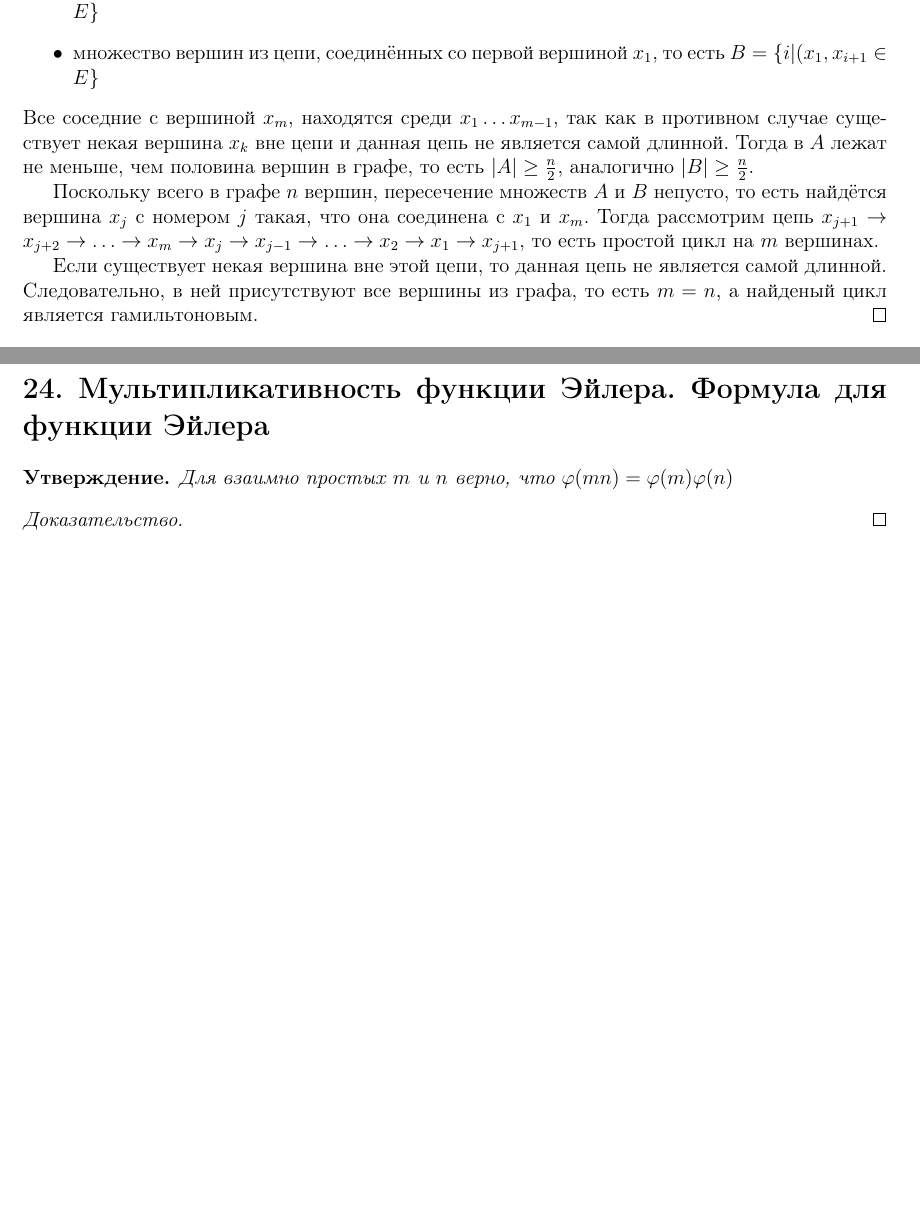
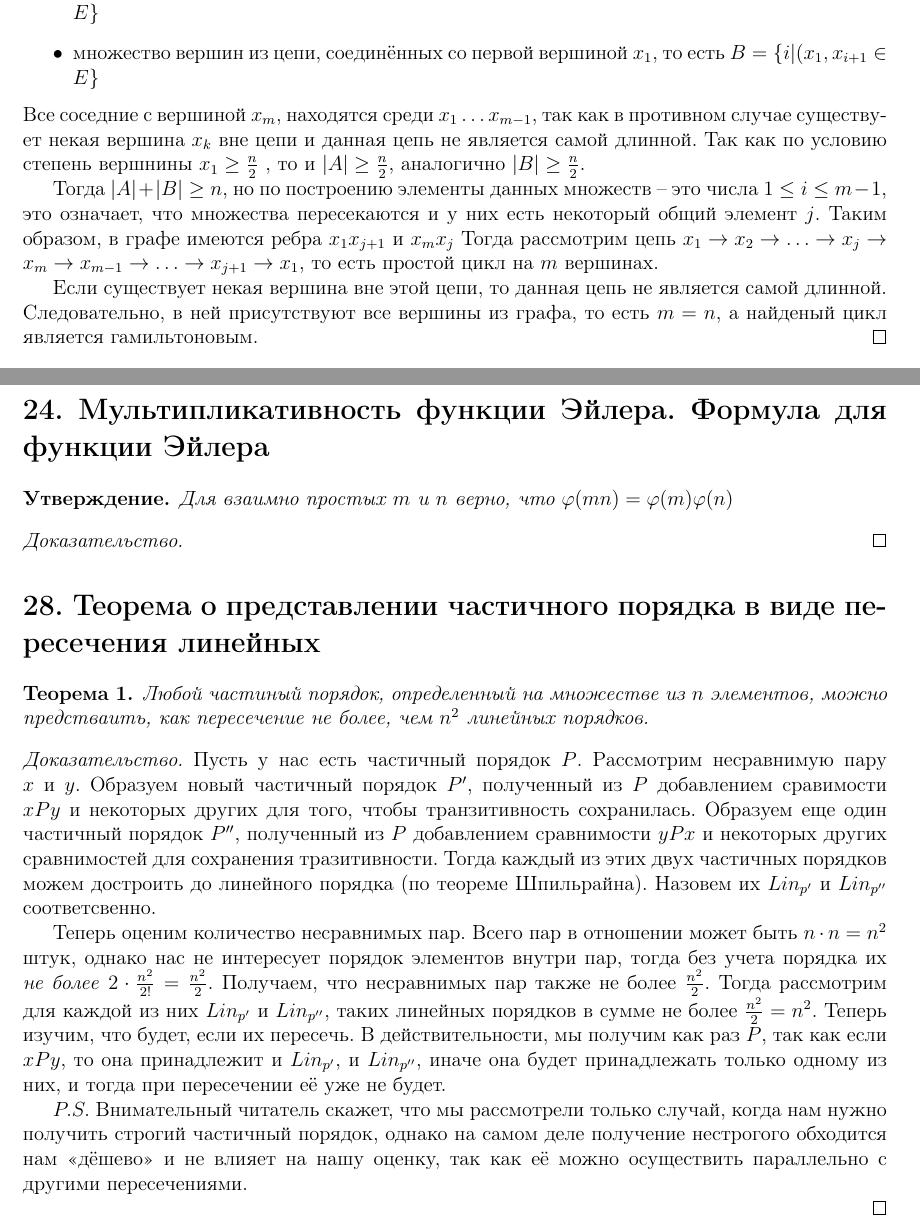
Before and after one commit to puhsu/dm_colloq, a LaTeX document (Theorems/Theorems.tex): two parts of pages 3 and 4 of 4, joined at a grey line, cut so that both start at the same text, the shorter picture padded with empty space. Compiled offline with pdfLaTeX.

Commit message:
16(испр.) и 28

```diff
--- a/Theorems/Theorems.tex
+++ b/Theorems/Theorems.tex
@@ -244,15 +244,15 @@
         \end{itemize}
         Все соседние с вершиной $x_m$, находятся среди $x_1\ldots x_{m-1}$, так
         как в противном случае существует некая вершина $x_k$ вне цепи и данная
-        цепь не является самой длинной. Тогда в $A$ лежат не меньше,
-        чем половина вершин в графе, то есть $|A|\geq\frac{n}{2}$, аналогично
+        цепь не является самой длинной. Так как  по условию  степень вершнины $x_1\geq\frac{n}{2}$ ,
+        то и $|A|\geq\frac{n}{2}$, аналогично
         $|B|\geq\frac{n}{2}$. \par
-        Поскольку всего в графе $n$ вершин, пересечение множеств $A$ и $B$
-        непусто, то есть найдётся  вершина $x_j$ с номером $j$ такая, что она
-        соединена с $x_1$ и $x_m$. Тогда рассмотрим цепь $x_{j+1}\rightarrow
-        x_{j+2}\rightarrow \ldots\rightarrow x_{m} \rightarrow x_j \rightarrow
-        x_{j-1}\rightarrow \ldots \rightarrow x_2 \rightarrow x_1 \rightarrow
-        x_{j+1}$, то есть простой цикл на $m$ вершинах.
+        Тогда $|A|+|B|\geq n$, но по построению элементы данных множеств – это числа
+        $1\leq i \leq m-1$, это означает, что множества пересекаются и у них есть некоторый
+        общий элемент $j$. Таким образом, в графе имеются ребра $x_1x_{j+1}$ и  $x_mx_{j}$
+        Тогда рассмотрим цепь $x_{1}\rightarrow
+        x_{2}\rightarrow \ldots\rightarrow x_{j} \rightarrow x_{m} \rightarrow
+        x_{m-1}\rightarrow \ldots \rightarrow x_{j+1} \rightarrow x_1$, то есть простой цикл на $m$ вершинах.
         \par Если существует некая вершина вне этой цепи, то данная цепь не
         является самой длинной. Следовательно, в ней присутствуют все вершины
         из графа, то есть $m=n$, а найденый цикл является гамильтоновым.
@@ -297,5 +297,26 @@
 
     \end{proof}
 
+  \section*{28. Теорема о представлении частичного порядка в виде пересечения линейных}
+        \begin{Theorem}
+            Любой частиный порядок, определенный на множестве из $n$ элементов, можно предстваить, как пересечение не более, чем $n^2$ линейных порядков.
+        \end{Theorem}
 
+        \begin{proof}
+
+            Пусть у нас есть частичный порядок $P$. Рассмотрим несравнимую пару $x$~и~$y$. Образуем новый частичный порядок $P'$, полученный из $P$ добавлением сравимости $xPy$
+            и некоторых других для того, чтобы транзитивность сохранилась. Образуем еще один частичный порядок $P''$, полученный из $P$ добавлением сравнимости $yPx$ и некоторых
+            других сравнимостей для сохранения тразитивности. Тогда каждый из этих двух частичных порядков можем достроить до линейного порядка (по теореме Шпильрайна).
+            Назовем их $Lin_{p'}$ и $Lin_{p''}$ соответсвенно.
+
+            Теперь оценим количество несравнимых пар. Всего пар в отношении может быть $n \cdot n = n^2$ штук, однако нас не интересует порядок элементов внутри пар,
+            тогда без учета порядка их  \textit{не более} $2 \cdot \frac{n^2}{2!} = \frac{n^2}{2}$. Получаем, что несравнимых пар также не более $\frac{n^2}{2}$. Тогда рассмотрим для каждой из них
+            $Lin_{p'}$ и $Lin_{p''}$, таких линейных порядков в сумме не более $\frac{n^2}{2} = n^2$. Теперь изучим, что будет, если их пересечь. В действительности, мы получим как раз $P$,
+            так как если $xPy$, то она принадлежит и $Lin_{p'}$, и $Lin_{p''}$, иначе она будет принадлежать только одному из них, и тогда при пересечении её уже не будет.
+
+            $P.S.$ Внимательный читатель скажет, что мы рассмотрели только случай, когда нам нужно получить строгий частичный порядок, однако на самом деле получение нестрогого
+            обходится нам <<дёшево>> и не влияет на нашу оценку, так как её можно осуществить параллельно с другими пересечениями.
+
+
+        \end{proof}
 \end{document}
```
Also changed, not shown: Theorems/Theorems.pdf.
